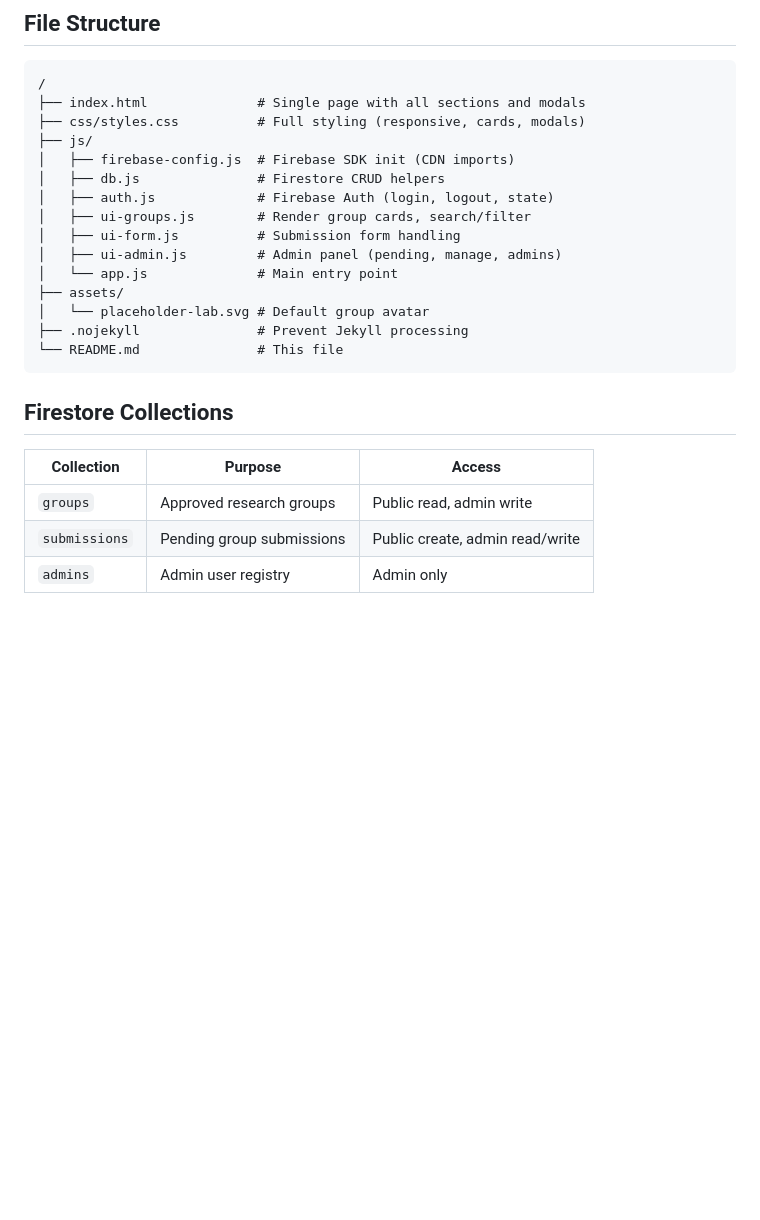
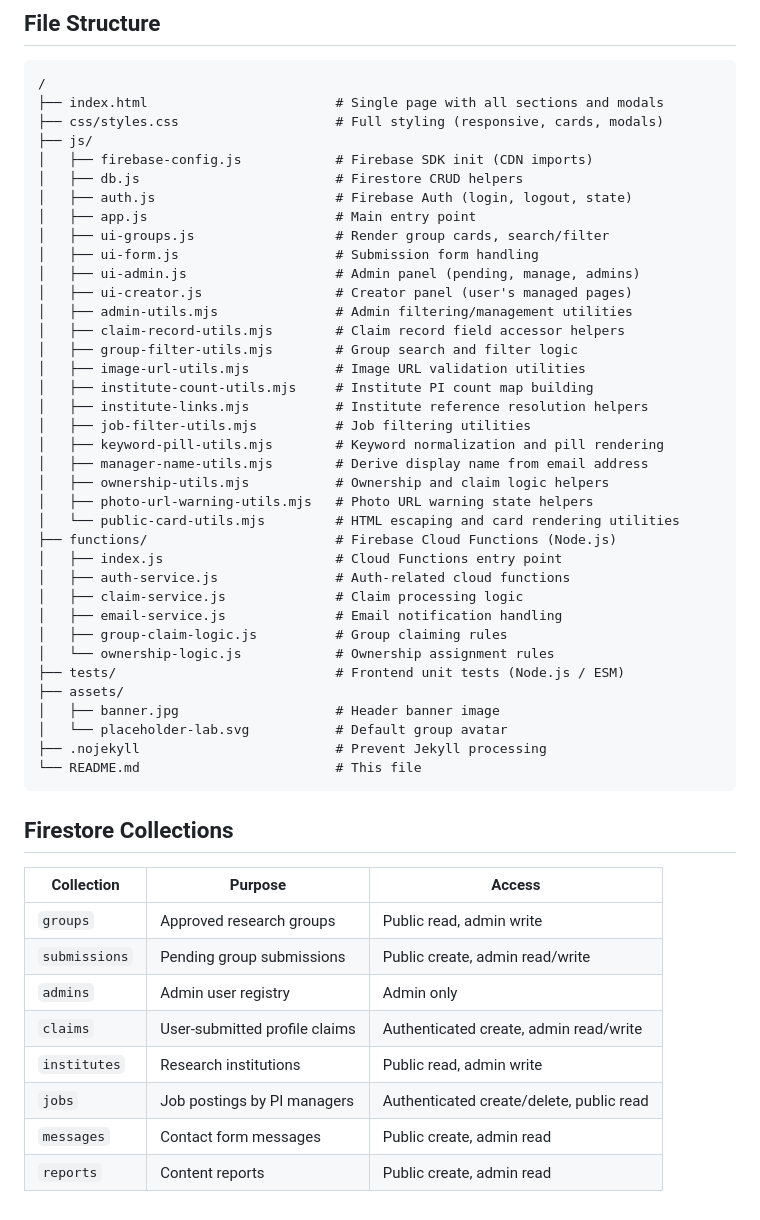
Before and after one commit to jmourabarbosa/compneuroparis, a Markdown page: README.md, the part around the change. GitHub-like rendering; blank space fills up the shorter version.

Commit message:
Update README File Structure and Firestore Collections sections
Co-authored-by: jmourabarbosa <38390+jmourabarbosa@users.noreply.github.com>
Agent-Logs-Url: https://github.com/jmourabarbosa/compneuroparis/sessions/013e5462-d68b-4a0b-acd0-ab8da6e10417

````diff
--- a/README.md
+++ b/README.md
@@ -185,20 +185,42 @@ This keeps persistence explicit instead of silently remembering users by default
 
 ```
 /
-├── index.html              # Single page with all sections and modals
-├── css/styles.css          # Full styling (responsive, cards, modals)
+├── index.html                        # Single page with all sections and modals
+├── css/styles.css                    # Full styling (responsive, cards, modals)
 ├── js/
-│   ├── firebase-config.js  # Firebase SDK init (CDN imports)
-│   ├── db.js               # Firestore CRUD helpers
-│   ├── auth.js             # Firebase Auth (login, logout, state)
-│   ├── ui-groups.js        # Render group cards, search/filter
-│   ├── ui-form.js          # Submission form handling
-│   ├── ui-admin.js         # Admin panel (pending, manage, admins)
-│   └── app.js              # Main entry point
+│   ├── firebase-config.js            # Firebase SDK init (CDN imports)
+│   ├── db.js                         # Firestore CRUD helpers
+│   ├── auth.js                       # Firebase Auth (login, logout, state)
+│   ├── app.js                        # Main entry point
+│   ├── ui-groups.js                  # Render group cards, search/filter
+│   ├── ui-form.js                    # Submission form handling
+│   ├── ui-admin.js                   # Admin panel (pending, manage, admins)
+│   ├── ui-creator.js                 # Creator panel (user's managed pages)
+│   ├── admin-utils.mjs               # Admin filtering/management utilities
+│   ├── claim-record-utils.mjs        # Claim record field accessor helpers
+│   ├── group-filter-utils.mjs        # Group search and filter logic
+│   ├── image-url-utils.mjs           # Image URL validation utilities
+│   ├── institute-count-utils.mjs     # Institute PI count map building
+│   ├── institute-links.mjs           # Institute reference resolution helpers
+│   ├── job-filter-utils.mjs          # Job filtering utilities
+│   ├── keyword-pill-utils.mjs        # Keyword normalization and pill rendering
+│   ├── manager-name-utils.mjs        # Derive display name from email address
+│   ├── ownership-utils.mjs           # Ownership and claim logic helpers
+│   ├── photo-url-warning-utils.mjs   # Photo URL warning state helpers
+│   └── public-card-utils.mjs         # HTML escaping and card rendering utilities
+├── functions/                        # Firebase Cloud Functions (Node.js)
+│   ├── index.js                      # Cloud Functions entry point
+│   ├── auth-service.js               # Auth-related cloud functions
+│   ├── claim-service.js              # Claim processing logic
+│   ├── email-service.js              # Email notification handling
+│   ├── group-claim-logic.js          # Group claiming rules
+│   └── ownership-logic.js            # Ownership assignment rules
+├── tests/                            # Frontend unit tests (Node.js / ESM)
 ├── assets/
-│   └── placeholder-lab.svg # Default group avatar
-├── .nojekyll               # Prevent Jekyll processing
-└── README.md               # This file
+│   ├── banner.jpg                    # Header banner image
+│   └── placeholder-lab.svg           # Default group avatar
+├── .nojekyll                         # Prevent Jekyll processing
+└── README.md                         # This file
 ```
 
 ## Firestore Collections
@@ -208,3 +230,8 @@ This keeps persistence explicit instead of silently remembering users by default
 | `groups` | Approved research groups | Public read, admin write |
 | `submissions` | Pending group submissions | Public create, admin read/write |
 | `admins` | Admin user registry | Admin only |
+| `claims` | User-submitted profile claims | Authenticated create, admin read/write |
+| `institutes` | Research institutions | Public read, admin write |
+| `jobs` | Job postings by PI managers | Authenticated create/delete, public read |
+| `messages` | Contact form messages | Public create, admin read |
+| `reports` | Content reports | Public create, admin read |
````
